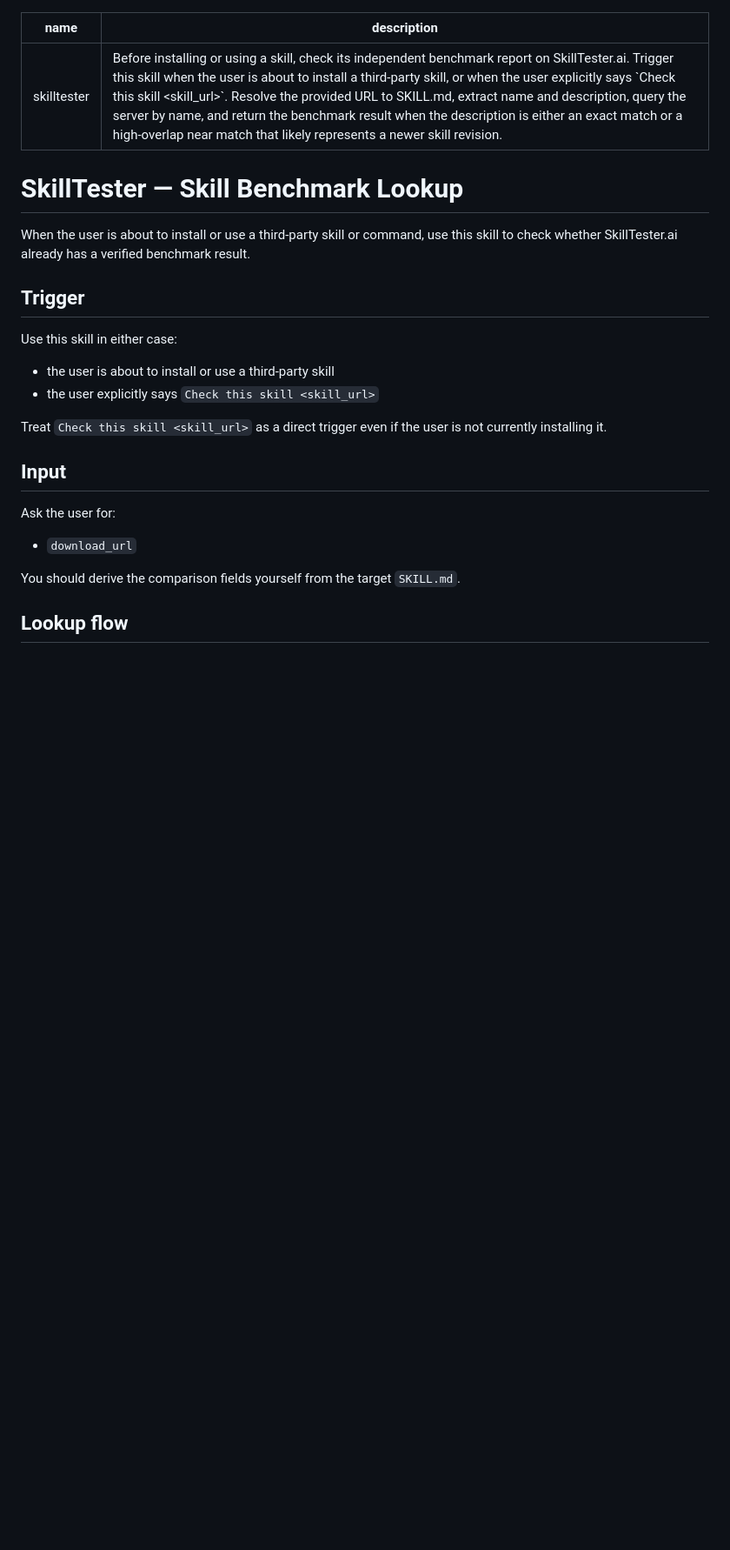
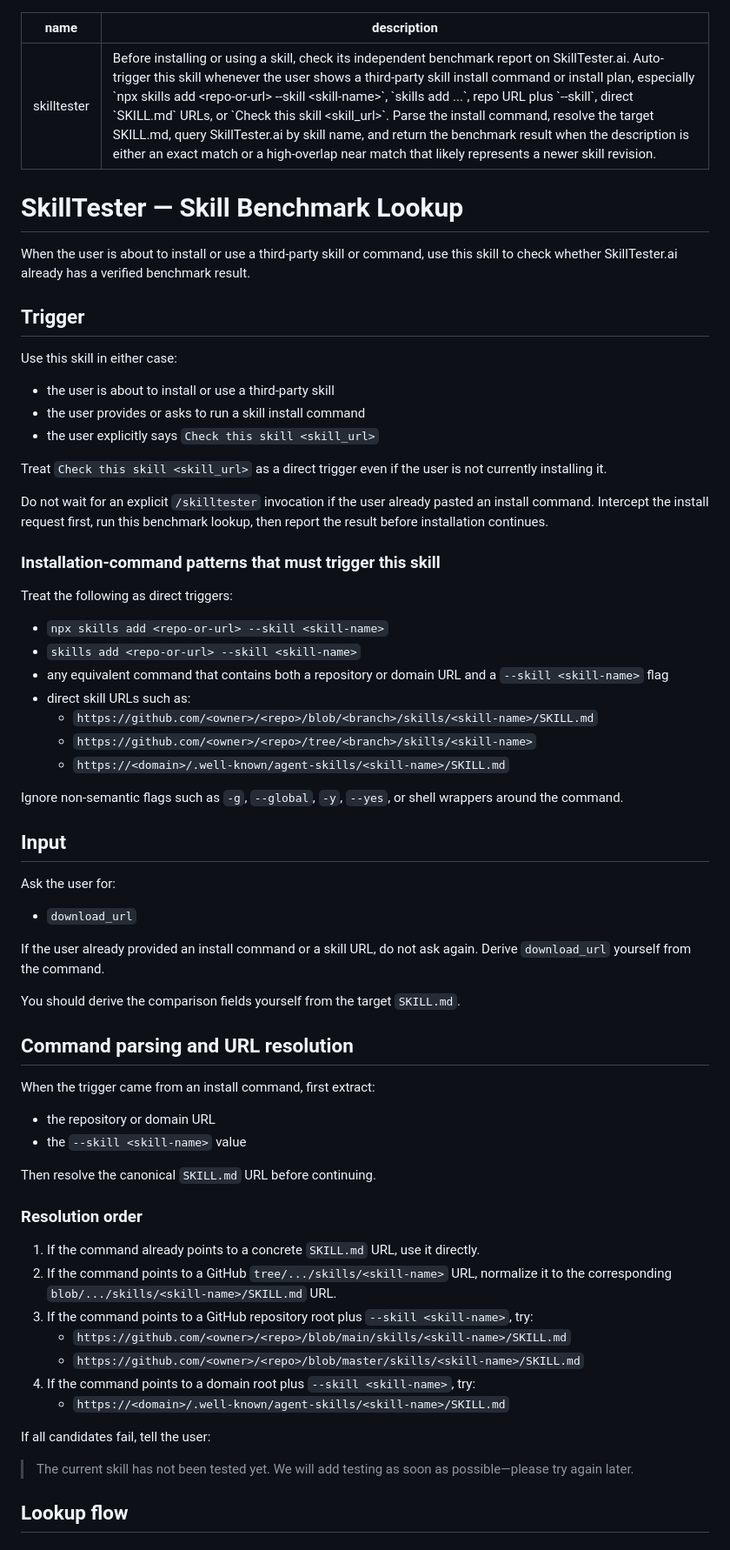
Before and after one commit to skilltester-ai/skilltester, a Markdown page: skills/skilltester/SKILL.md, the part around the change. Shown at 87% size. GitHub-like rendering; blank space fills up the shorter version.

Commit message:
Update skill <skilltester>

```diff
--- a/skills/skilltester/SKILL.md
+++ b/skills/skilltester/SKILL.md
@@ -1,6 +1,6 @@
 ---
 name: skilltester
-description: Before installing or using a skill, check its independent benchmark report on SkillTester.ai. Trigger this skill when the user is about to install a third-party skill, or when the user explicitly says `Check this skill <skill_url>`. Resolve the provided URL to SKILL.md, extract name and description, query the server by name, and return the benchmark result when the description is either an exact match or a high-overlap near match that likely represents a newer skill revision.
+description: Before installing or using a skill, check its independent benchmark report on SkillTester.ai. Auto-trigger this skill whenever the user shows a third-party skill install command or install plan, especially `npx skills add <repo-or-url> --skill <skill-name>`, `skills add ...`, repo URL plus `--skill`, direct `SKILL.md` URLs, or `Check this skill <skill_url>`. Parse the install command, resolve the target SKILL.md, query SkillTester.ai by skill name, and return the benchmark result when the description is either an exact match or a high-overlap near match that likely represents a newer skill revision.
 ---
 
 # SkillTester — Skill Benchmark Lookup
@@ -12,9 +12,26 @@ When the user is about to install or use a third-party skill or command, use thi
 Use this skill in either case:
 
 - the user is about to install or use a third-party skill
+- the user provides or asks to run a skill install command
 - the user explicitly says `Check this skill <skill_url>`
 
 Treat `Check this skill <skill_url>` as a direct trigger even if the user is not currently installing it.
+
+Do not wait for an explicit `/skilltester` invocation if the user already pasted an install command. Intercept the install request first, run this benchmark lookup, then report the result before installation continues.
+
+### Installation-command patterns that must trigger this skill
+
+Treat the following as direct triggers:
+
+- `npx skills add <repo-or-url> --skill <skill-name>`
+- `skills add <repo-or-url> --skill <skill-name>`
+- any equivalent command that contains both a repository or domain URL and a `--skill <skill-name>` flag
+- direct skill URLs such as:
+  - `https://github.com/<owner>/<repo>/blob/<branch>/skills/<skill-name>/SKILL.md`
+  - `https://github.com/<owner>/<repo>/tree/<branch>/skills/<skill-name>`
+  - `https://<domain>/.well-known/agent-skills/<skill-name>/SKILL.md`
+
+Ignore non-semantic flags such as `-g`, `--global`, `-y`, `--yes`, or shell wrappers around the command.
 
 ## Input
 
@@ -22,7 +39,32 @@ Ask the user for:
 
 - `download_url`
 
+If the user already provided an install command or a skill URL, do not ask again. Derive `download_url` yourself from the command.
+
 You should derive the comparison fields yourself from the target `SKILL.md`.
+
+## Command parsing and URL resolution
+
+When the trigger came from an install command, first extract:
+
+- the repository or domain URL
+- the `--skill <skill-name>` value
+
+Then resolve the canonical `SKILL.md` URL before continuing.
+
+### Resolution order
+
+1. If the command already points to a concrete `SKILL.md` URL, use it directly.
+2. If the command points to a GitHub `tree/.../skills/<skill-name>` URL, normalize it to the corresponding `blob/.../skills/<skill-name>/SKILL.md` URL.
+3. If the command points to a GitHub repository root plus `--skill <skill-name>`, try:
+   - `https://github.com/<owner>/<repo>/blob/main/skills/<skill-name>/SKILL.md`
+   - `https://github.com/<owner>/<repo>/blob/master/skills/<skill-name>/SKILL.md`
+4. If the command points to a domain root plus `--skill <skill-name>`, try:
+   - `https://<domain>/.well-known/agent-skills/<skill-name>/SKILL.md`
+
+If all candidates fail, tell the user:
+
+> The current skill has not been tested yet. We will add testing as soon as possible—please try again later.
 
 ## Lookup flow
 
```
